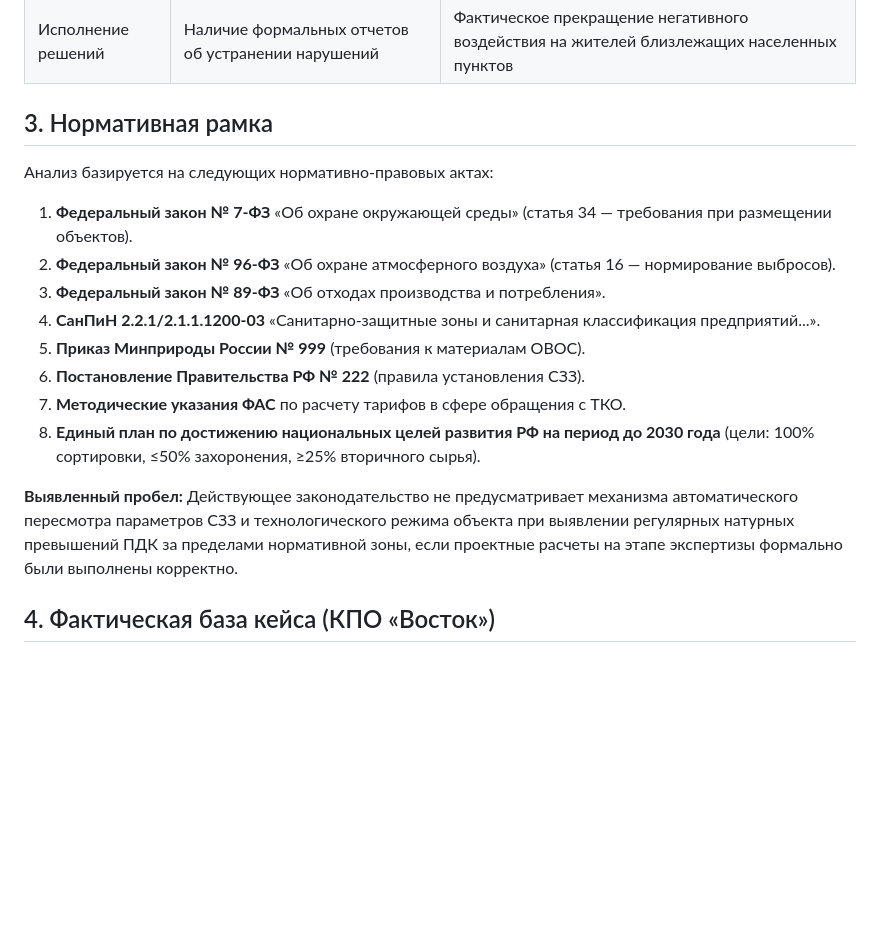
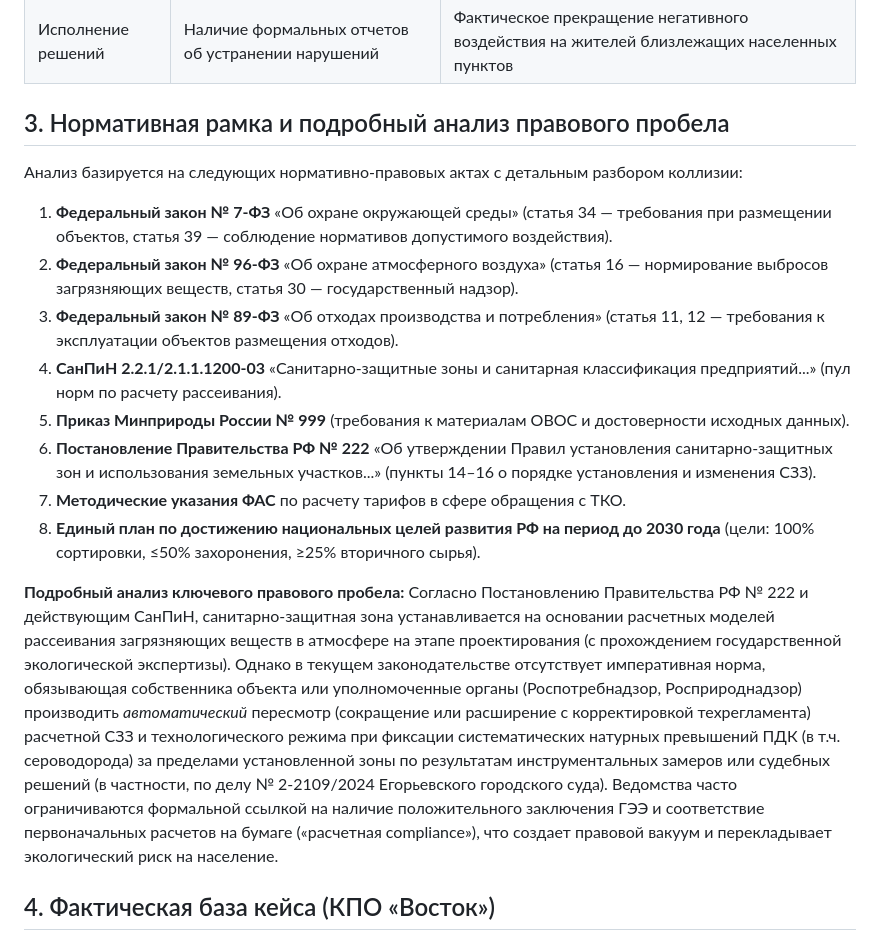
Before and after one commit to mlaa4ml/upgrade-kpo, a Markdown page: docs/proposal.md, the part around the change. Drawn GitHub-style; blank space fills up the shorter version.

Commit message:
docs/proposal.md: patch

```diff
--- a/docs/proposal.md
+++ b/docs/proposal.md
@@ -15,18 +15,19 @@
 | Глубина переработки | Заявленные проценты утилизации / техногрунта / RDF | Реальный объем ликвидного вторичного сырья, возвращенного в хозяйственный оборот |
 | Исполнение решений | Наличие формальных отчетов об устранении нарушений | Фактическое прекращение негативного воздействия на жителей близлежащих населенных пунктов |
 
-## 3. Нормативная рамка
-Анализ базируется на следующих нормативно-правовых актах:
-1. **Федеральный закон № 7-ФЗ** «Об охране окружающей среды» (статья 34 — требования при размещении объектов).
-2. **Федеральный закон № 96-ФЗ** «Об охране атмосферного воздуха» (статья 16 — нормирование выбросов).
-3. **Федеральный закон № 89-ФЗ** «Об отходах производства и потребления».
-4. **СанПиН 2.2.1/2.1.1.1200-03** «Санитарно-защитные зоны и санитарная классификация предприятий...».
-5. **Приказ Минприроды России № 999** (требования к материалам ОВОС).
-6. **Постановление Правительства РФ № 222** (правила установления СЗЗ).
+## 3. Нормативная рамка и подробный анализ правового пробела
+Анализ базируется на следующих нормативно-правовых актах с детальным разбором коллизии:
+1. **Федеральный закон № 7-ФЗ** «Об охране окружающей среды» (статья 34 — требования при размещении объектов, статья 39 — соблюдение нормативов допустимого воздействия).
+2. **Федеральный закон № 96-ФЗ** «Об охране атмосферного воздуха» (статья 16 — нормирование выбросов загрязняющих веществ, статья 30 — государственный надзор).
+3. **Федеральный закон № 89-ФЗ** «Об отходах производства и потребления» (статья 11, 12 — требования к эксплуатации объектов размещения отходов).
+4. **СанПиН 2.2.1/2.1.1.1200-03** «Санитарно-защитные зоны и санитарная классификация предприятий...» (пул норм по расчету рассеивания).
+5. **Приказ Минприроды России № 999** (требования к материалам ОВОС и достоверности исходных данных).
+6. **Постановление Правительства РФ № 222** «Об утверждении Правил установления санитарно-защитных зон и использования земельных участков...» (пункты 14–16 о порядке установления и изменения СЗЗ).
 7. **Методические указания ФАС** по расчету тарифов в сфере обращения с ТКО.
 8. **Единый план по достижению национальных целей развития РФ на период до 2030 года** (цели: 100% сортировки, ≤50% захоронения, ≥25% вторичного сырья).
 
-**Выявленный пробел:** Действующее законодательство не предусматривает механизма автоматического пересмотра параметров СЗЗ и технологического режима объекта при выявлении регулярных натурных превышений ПДК за пределами нормативной зоны, если проектные расчеты на этапе экспертизы формально были выполнены корректно.
+**Подробный анализ ключевого правового пробела:**
+Согласно Постановлению Правительства РФ № 222 и действующим СанПиН, санитарно-защитная зона устанавливается на основании расчетных моделей рассеивания загрязняющих веществ в атмосфере на этапе проектирования (с прохождением государственной экологической экспертизы). Однако в текущем законодательстве отсутствует императивная норма, обязывающая собственника объекта или уполномоченные органы (Роспотребнадзор, Росприроднадзор) производить *автоматический* пересмотр (сокращение или расширение с корректировкой техрегламента) расчетной СЗЗ и технологического режима при фиксации систематических натурных превышений ПДК (в т.ч. сероводорода) за пределами установленной зоны по результатам инструментальных замеров или судебных решений (в частности, по делу № 2-2109/2024 Егорьевского городского суда). Ведомства часто ограничиваются формальной ссылкой на наличие положительного заключения ГЭЭ и соответствие первоначальных расчетов на бумаге («расчетная compliance»), что создает правовой вакуум и перекладывает экологический риск на население.
 
 ## 4. Фактическая база кейса (КПО «Восток»)
 - **Статус сведений:** Часть данных подтверждена судебными актами и официальной отчетностью (форма 2-ТП), часть базируется на материалах экологических организаций и обращениях жителей, требующих верификации уполномоченными органами.
```
